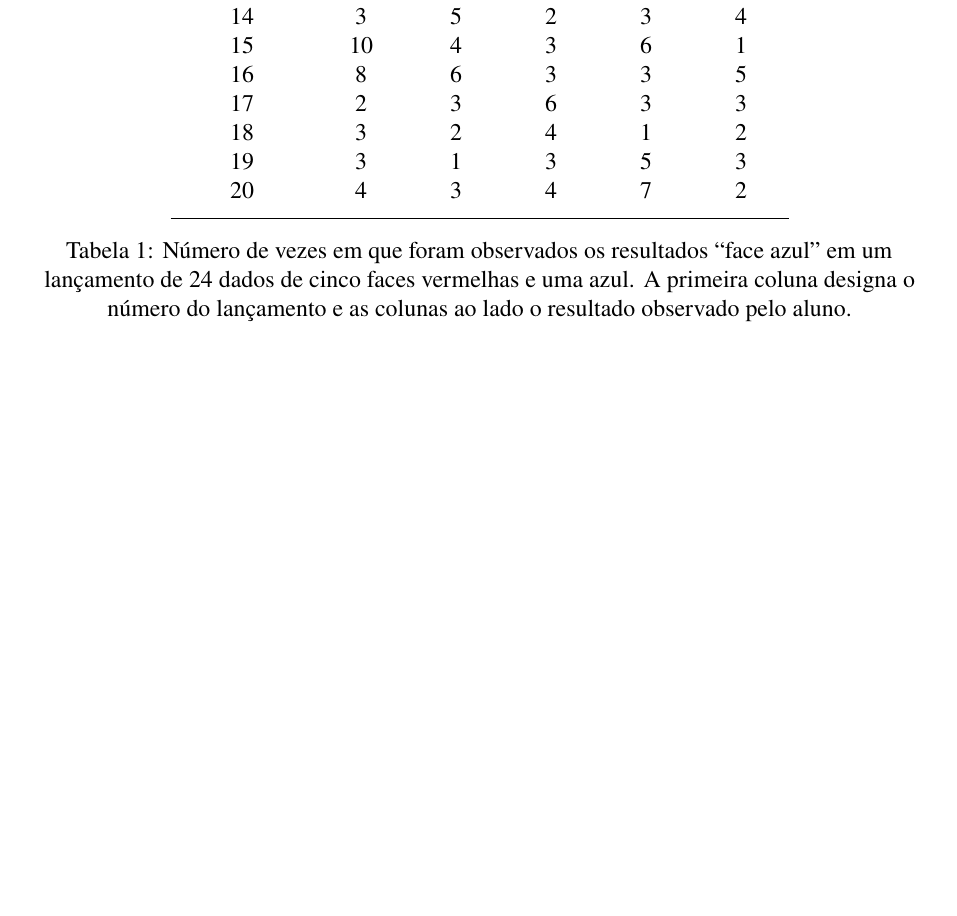
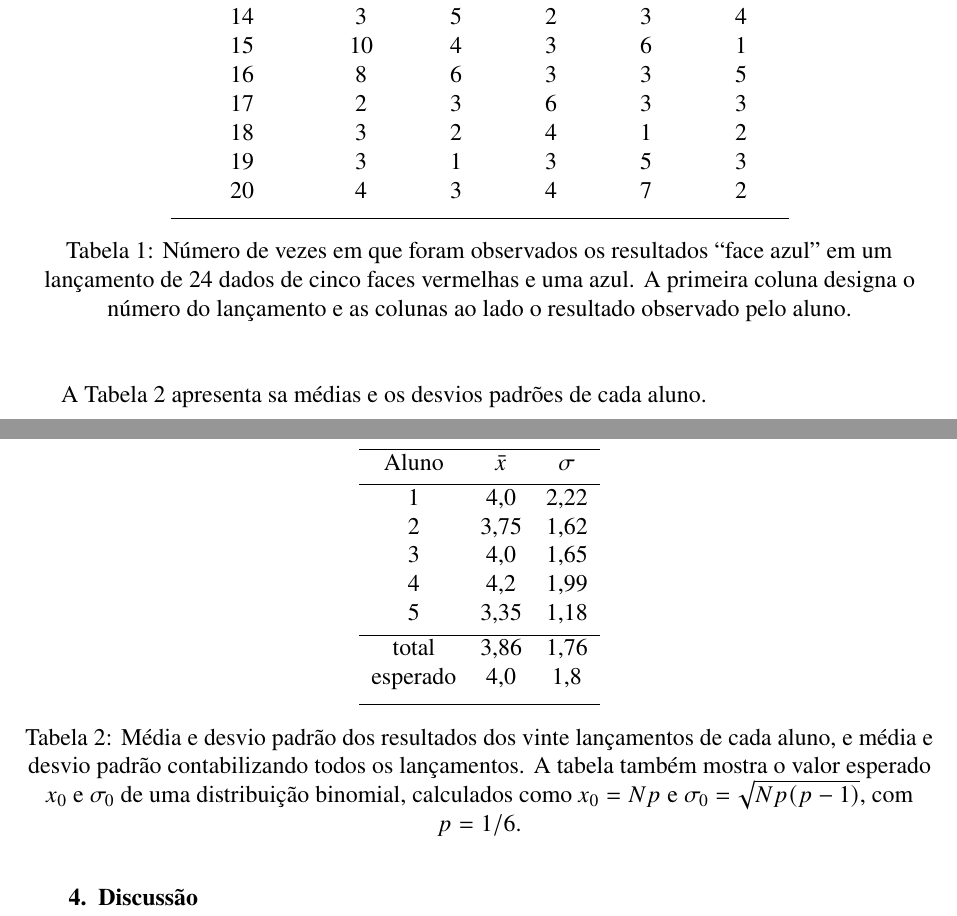
Before and after one commit to JVEversC/Entregaveis-FIS-16, a LaTeX thesis (sintese1/sintese1.tex): part of page 4 of 6 before the commit and two parts of pages 4 and 5 of 6 after it, the two joined at a grey line, cut so that both start at the same text, the shorter picture padded with empty space. Compiled offline with pdfLaTeX.

Commit message:
Add table of averages and standard deviations for students
Added a table displaying the average and standard deviation of results for each student, along with expected values from a binomial distribution.

```diff
--- a/sintese1/sintese1.tex
+++ b/sintese1/sintese1.tex
@@ -202,6 +202,31 @@ ao lado o resultado observado pelo aluno.}
 \label{tabela:experimentos}
 \end{table}
 
+A Tabela \ref{tabela:medias} apresenta sa médias e os desvios padrões de cada aluno.
+\begin{table}[h!]
+\centering
+\begin{tabular}{c c c}
+ \hline
+ Aluno & $\bar{x}$ & $\sigma$  \\ [0.5ex]
+ \hline
+ 1 & 4,0 & 2,22 \\
+2 & 3,75 & 1,62 \\
+3 & 4,0 & 1,65 \\
+4 & 4,2 & 1,99 \\
+5 & 3,35 & 1,18 \\ [0.5ex]
+\hline
+total & 3,86 & 1,76 \\
+esperado & 4,0 & 1,8 \\ [1ex]
+ \hline
+\end{tabular}
+\caption{Média e desvio padrão dos resultados dos vinte lançamentos
+de cada aluno, e média e desvio padrão contabilizando todos os
+lançamentos. A tabela também mostra o valor esperado $x_0$ e $\sigma_0$ de
+uma distribuição binomial, calculados como $x_0 = Np$ e
+$\sigma_0 = \sqrt{Np(p-1)}$, com $p = 1/6$.}
+\label{tabela:medias}
+\end{table}
+
 \newpage
 
 \section{Discussão}
```
